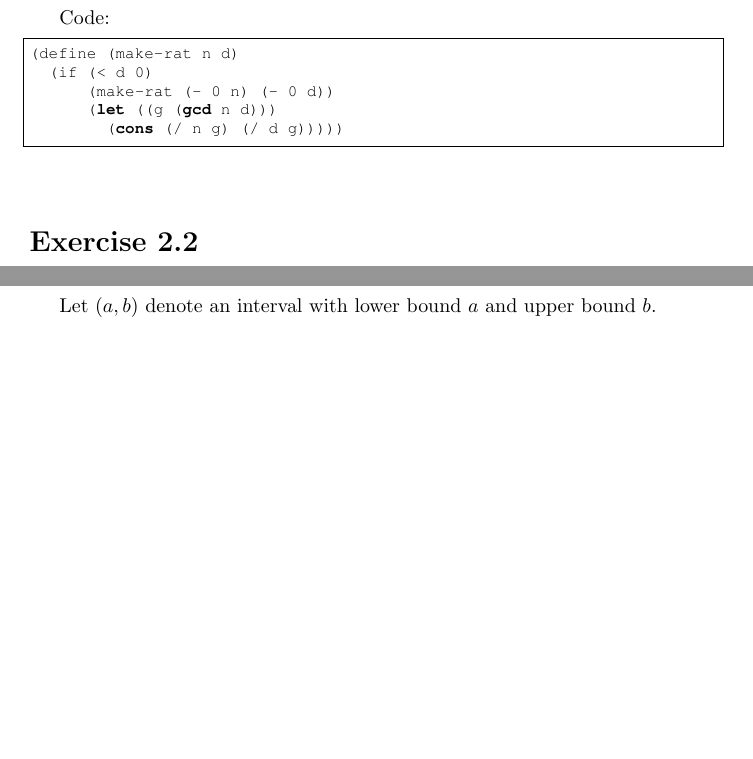
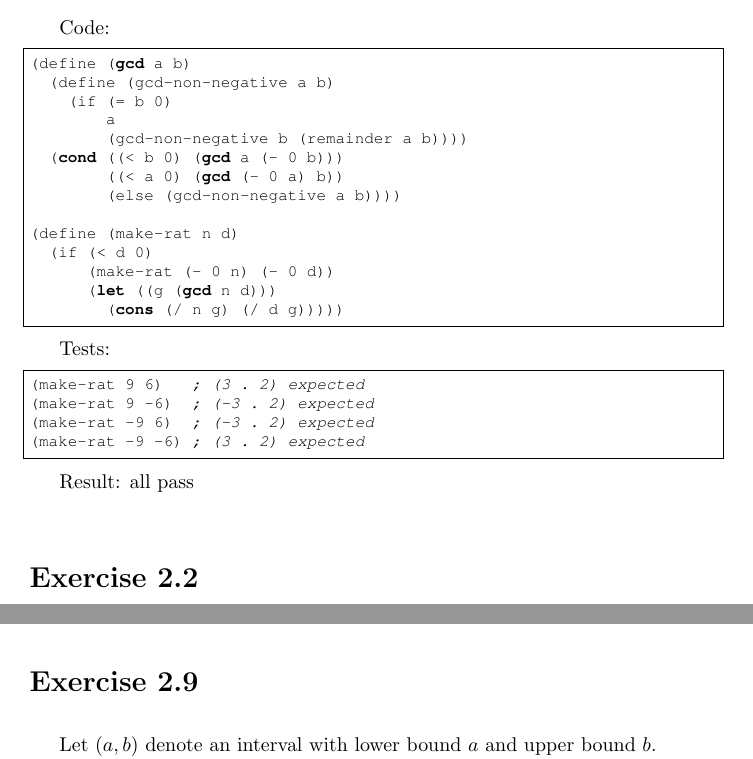
Before and after one commit to EricWen229/SICP-Answers, a LaTeX document (chapters/chapter2.tex): two parts of pages 1 and 4 of 41, joined at a grey line, cut so that both start at the same text, the shorter picture padded with empty space. Compiled offline with pdfLaTeX.

Commit message:
[+] add test cases to solution 2.1

```diff
--- a/chapters/chapter2.tex
+++ b/chapters/chapter2.tex
@@ -7,12 +7,32 @@
 Code:
 
 \begin{lstlisting}
+(define (gcd a b)
+  (define (gcd-non-negative a b)
+    (if (= b 0)
+        a
+        (gcd-non-negative b (remainder a b))))
+  (cond ((< b 0) (gcd a (- 0 b)))
+        ((< a 0) (gcd (- 0 a) b))
+        (else (gcd-non-negative a b))))
+
 (define (make-rat n d)
   (if (< d 0)
       (make-rat (- 0 n) (- 0 d))
       (let ((g (gcd n d)))
         (cons (/ n g) (/ d g)))))
 \end{lstlisting}
+
+Tests:
+
+\begin{lstlisting}
+(make-rat 9 6)   ; (3 . 2) expected
+(make-rat 9 -6)  ; (-3 . 2) expected
+(make-rat -9 6)  ; (-3 . 2) expected
+(make-rat -9 -6) ; (3 . 2) expected
+\end{lstlisting}
+
+Result: all pass
 
 \section{Exercise 2.2}
 
```
